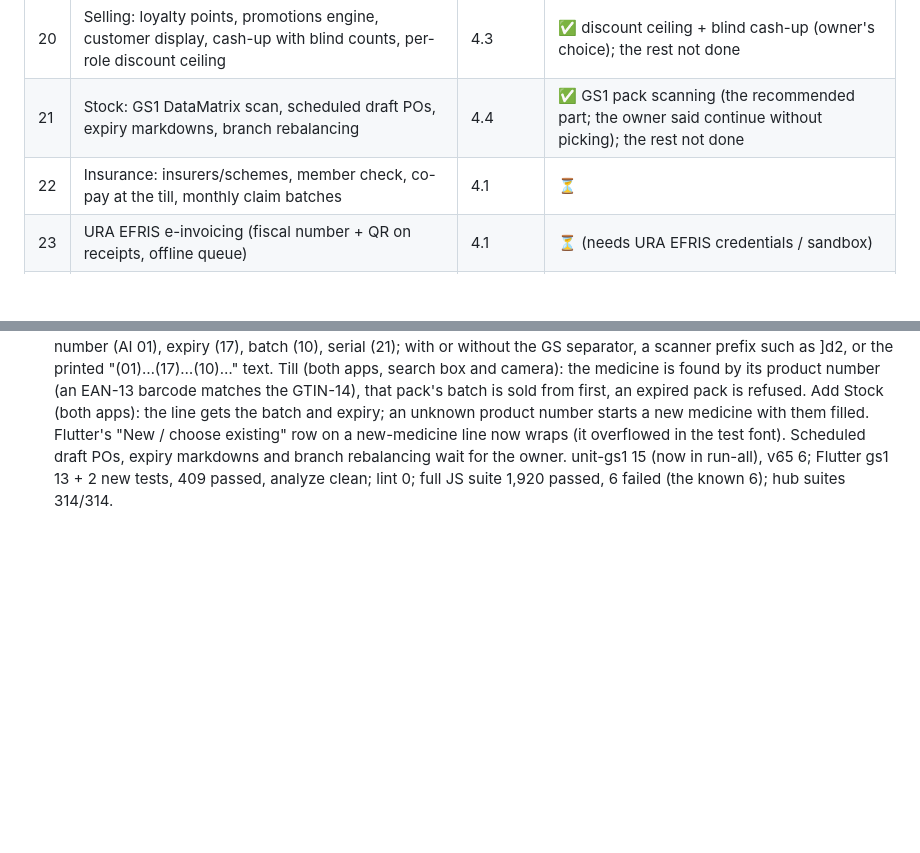
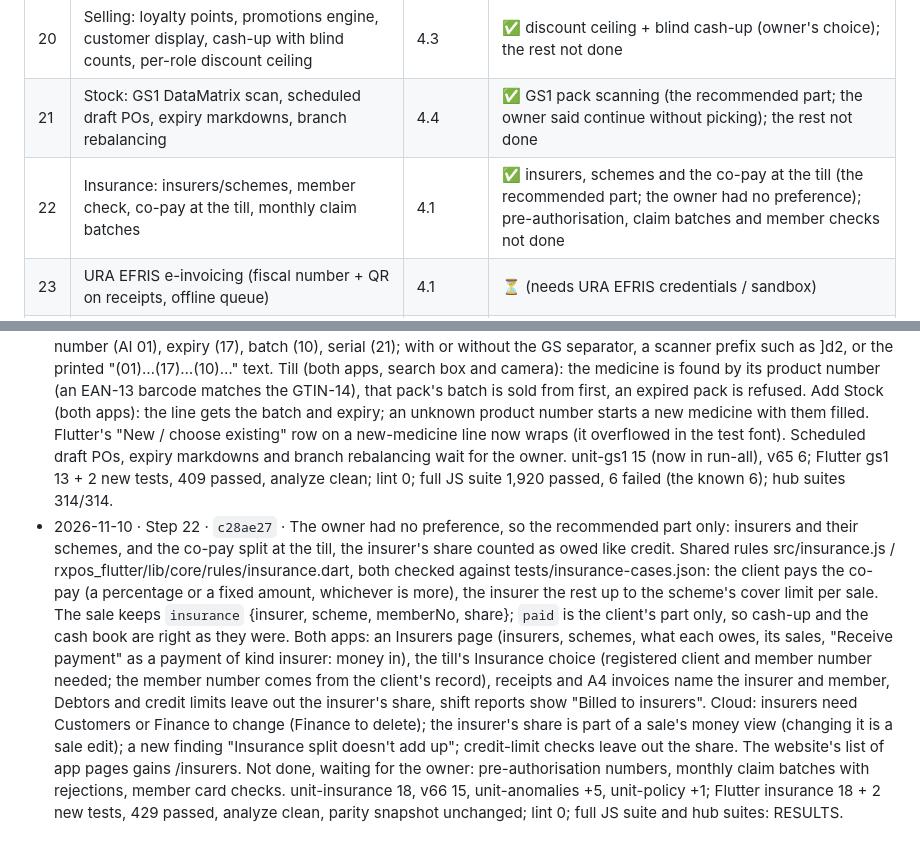
Before and after one commit to DeeJayKyle/rxpos, a Markdown page: docs/WORKPLAN.md, 2 parts joined by grey strips. Rendered like a GitHub page; blank space fills up the shorter version.

Commit message:
docs: step 22 log (insurance)
Co-Authored-By: Claude Opus 5.5 <noreply@anthropic.com>
Claude-Session: https://claude.ai/code/session_0192a66wSL491rzDykRuHYBU

```diff
--- a/docs/WORKPLAN.md
+++ b/docs/WORKPLAN.md
@@ -48,7 +48,7 @@ Server-side steps (Worker, `worker/`) protect **both** apps at once. Client-side
 | 19 | Clinical: structured allergies that block, interaction and duplicate-therapy checks | 4.2 | ⏸ skipped by the owner until a licensed interaction database is chosen |
 | 20 | Selling: loyalty points, promotions engine, customer display, cash-up with blind counts, per-role discount ceiling | 4.3 | ✅ discount ceiling + blind cash-up (owner's choice); the rest not done |
 | 21 | Stock: GS1 DataMatrix scan, scheduled draft POs, expiry markdowns, branch rebalancing | 4.4 | ✅ GS1 pack scanning (the recommended part; the owner said continue without picking); the rest not done |
-| 22 | Insurance: insurers/schemes, member check, co-pay at the till, monthly claim batches | 4.1 | ⏳ |
+| 22 | Insurance: insurers/schemes, member check, co-pay at the till, monthly claim batches | 4.1 | ✅ insurers, schemes and the co-pay at the till (the recommended part; the owner had no preference); pre-authorisation, claim batches and member checks not done |
 | 23 | URA EFRIS e-invoicing (fiscal number + QR on receipts, offline queue) | 4.1 | ⏳ (needs URA EFRIS credentials / sandbox) |
 | 24 | Interface: one till layout with density setting, 4 themes, single payment panel, accessibility audit (axe), translations | 4.6 | ⏳ |
 | 25 | React → Flutter cut-over plan and retirement of the React client (if chosen in step 0) | 3 | ⏳ |
@@ -180,3 +180,18 @@ Server-side steps (Worker, `worker/`) protect **both** apps at once. Client-side
   in the test font). Scheduled draft POs, expiry markdowns and branch rebalancing wait for the owner. unit-gs1 15
   (now in run-all), v65 6; Flutter gs1 13 + 2 new tests, 409 passed, analyze clean; lint 0; full JS suite 1,920 passed, 6 failed (the known 6);
   hub suites 314/314.
+- 2026-11-10 · Step 22 · `c28ae27` · The owner had no preference, so the recommended part only: insurers and their
+  schemes, and the co-pay split at the till, the insurer's share counted as owed like credit. Shared rules
+  src/insurance.js / rxpos_flutter/lib/core/rules/insurance.dart, both checked against tests/insurance-cases.json: the
+  client pays the co-pay (a percentage or a fixed amount, whichever is more), the insurer the rest up to the scheme's
+  cover limit per sale. The sale keeps `insurance` {insurer, scheme, memberNo, share}; `paid` is the client's part only,
+  so cash-up and the cash book are right as they were. Both apps: an Insurers page (insurers, schemes, what each owes,
+  its sales, "Receive payment" as a payment of kind insurer: money in), the till's Insurance choice (registered client
+  and member number needed; the member number comes from the client's record), receipts and A4 invoices name the
+  insurer and member, Debtors and credit limits leave out the insurer's share, shift reports show "Billed to
+  insurers". Cloud: insurers need Customers or Finance to change (Finance to delete); the insurer's share is part of a
+  sale's money view (changing it is a sale edit); a new finding "Insurance split doesn't add up"; credit-limit checks
+  leave out the share. The website's list of app pages gains /insurers. Not done, waiting for the owner:
+  pre-authorisation numbers, monthly claim batches with rejections, member card checks. unit-insurance 18, v66 15,
+  unit-anomalies +5, unit-policy +1; Flutter insurance 18 + 2 new tests, 429 passed, analyze clean, parity snapshot
+  unchanged; lint 0; full JS suite and hub suites: RESULTS.
```
